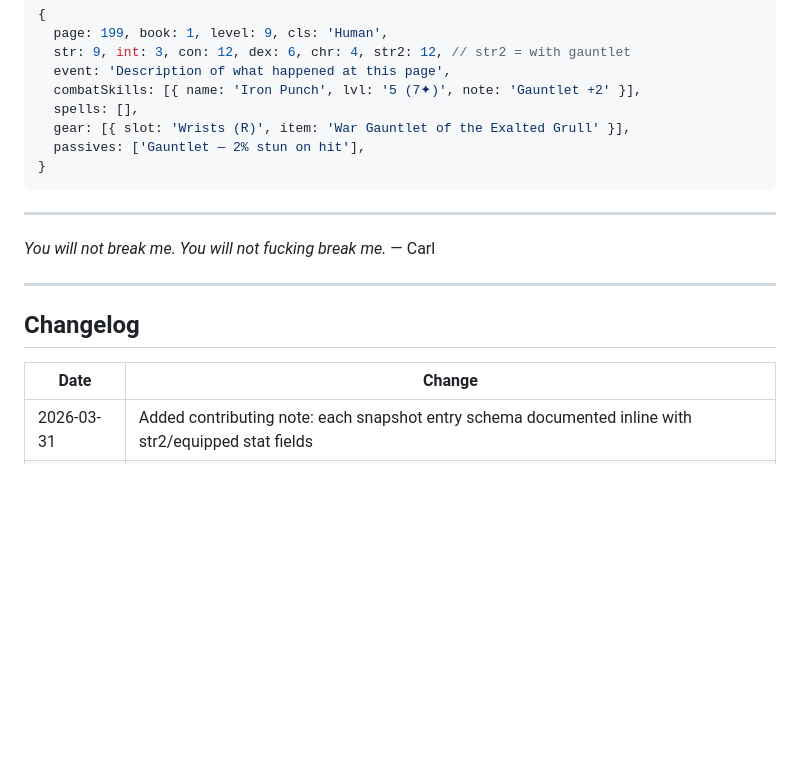
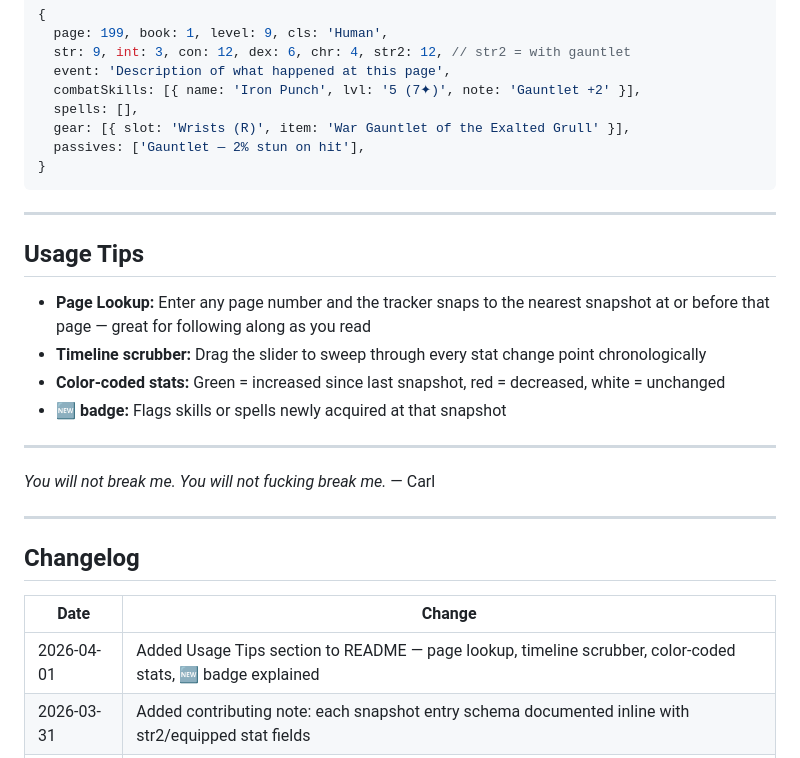
Before and after one commit to rdsciv/dcc-stat-tracker, a Markdown page: README.md, the part around the change. Rendered like a GitHub page; blank space fills up the shorter version.

Commit message:
docs: add Usage Tips section to README — page lookup, scrubber, color coding, new badge

```diff
--- a/README.md
+++ b/README.md
@@ -61,6 +61,15 @@ If you spot a stat error or want to add Book 3+ data, open a PR. The data lives
 
 ---
 
+## Usage Tips
+
+- **Page Lookup:** Enter any page number and the tracker snaps to the nearest snapshot at or before that page — great for following along as you read
+- **Timeline scrubber:** Drag the slider to sweep through every stat change point chronologically
+- **Color-coded stats:** Green = increased since last snapshot, red = decreased, white = unchanged
+- **🆕 badge:** Flags skills or spells newly acquired at that snapshot
+
+---
+
 *You will not break me. You will not fucking break me.* — Carl
 
 ---
@@ -69,6 +78,7 @@ If you spot a stat error or want to add Book 3+ data, open a PR. The data lives
 
 | Date | Change |
 |------|--------|
+| 2026-04-01 | Added Usage Tips section to README — page lookup, timeline scrubber, color-coded stats, 🆕 badge explained |
 | 2026-03-31 | Added contributing note: each snapshot entry schema documented inline with str2/equipped stat fields |
 | 2026-03-30 | Clarified data coverage table: Book 3 has 4 Carl + 3 Donut snapshots; Book 4+ noted as not yet added |
 | 2026-03-30 | Added changelog section; noted Chart.js + Google Fonts as only external deps |
```
